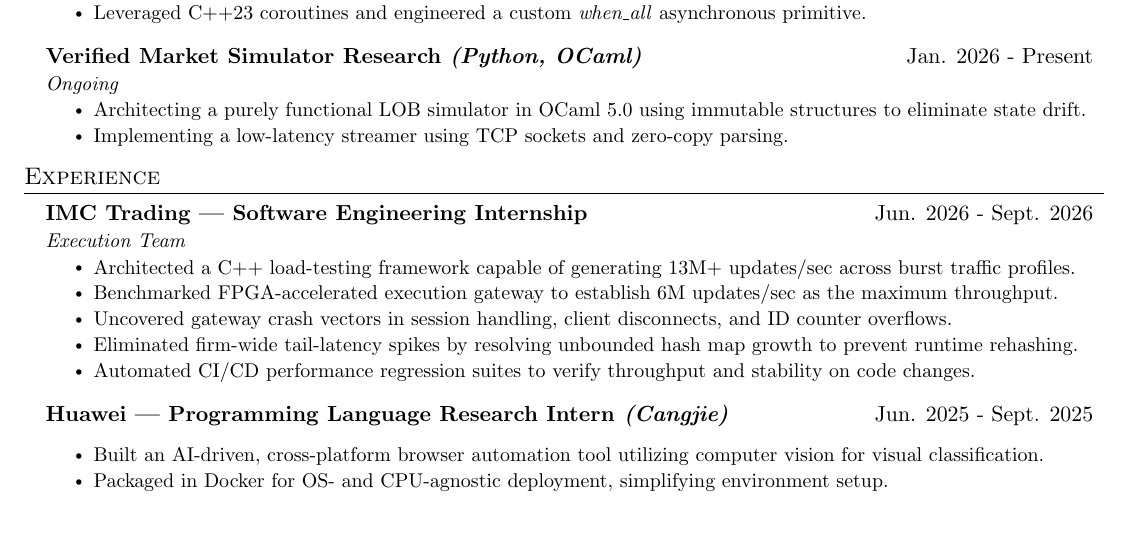
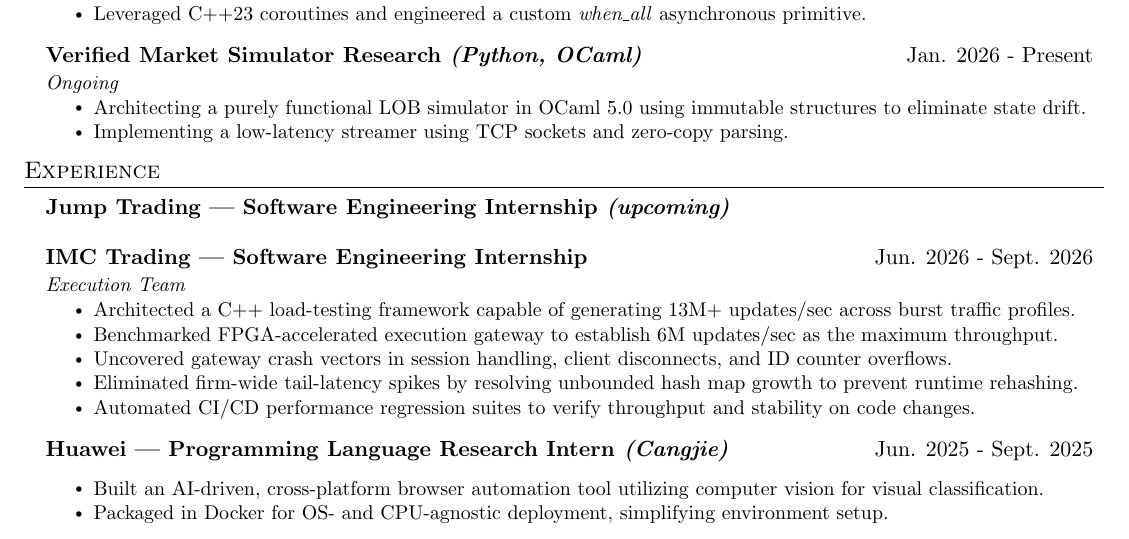
Before and after one commit to Maksymilian-Sieklinski/CV, a LaTeX CV (CV.tex): part of the page, cut so that both start at the same text. Compiled offline with pdfLaTeX.

Commit message:
added Jump to the CV

```diff
--- a/CV.tex
+++ b/CV.tex
@@ -159,6 +159,10 @@
 \section{Experience}
 \resumeSubHeadingListStart
     \resumeSubheading
+        {Jump Trading | Software Engineering Internship \textit{(upcoming)}}{}
+        {}{}
+    \vspace{-2mm}
+    \resumeSubheading
         {IMC Trading | Software Engineering Internship}{Jun. 2026 - Sept. 2026}
         {Execution Team}{}
         \resumeItemListStart
```
Also changed, not shown: CV.pdf.
